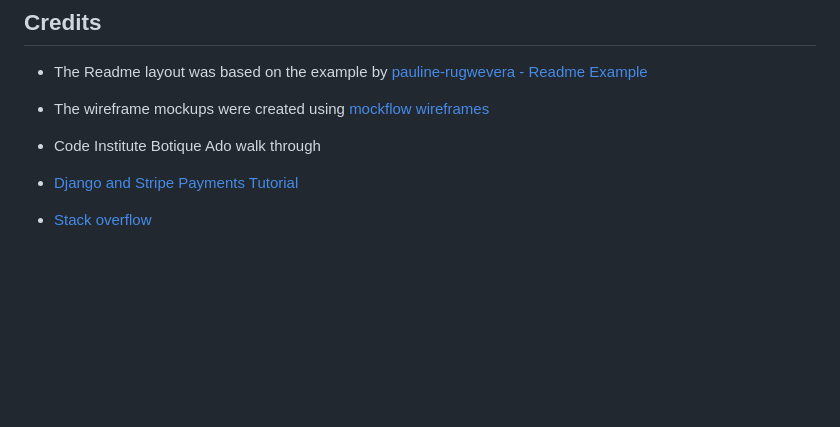
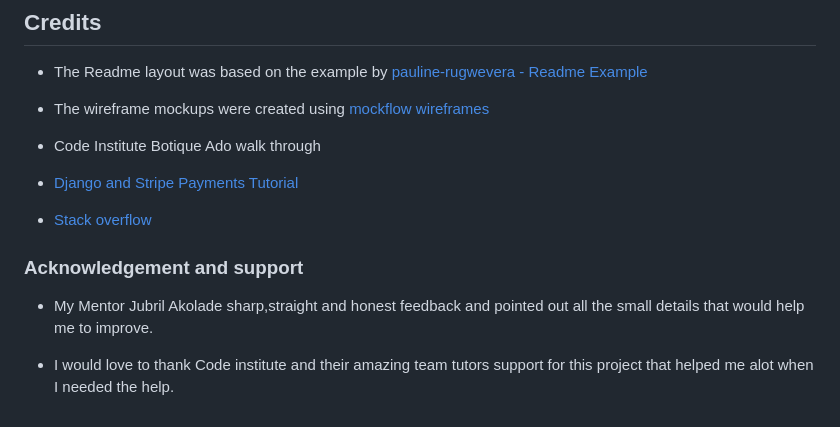
Before and after one commit to David011E/pt-pp-p-5, a Markdown page: README.md, the part around the change. GitHub-like rendering; blank space fills up the shorter version.

```diff
--- a/README.md
+++ b/README.md
@@ -384,3 +384,9 @@ I then went to create a database to connect to the new created app.
 * [Django and Stripe Payments Tutorial](https://www.youtube.com/watch?v=722A27IoQnk&t)
 
 * [Stack overflow](https://stackoverflow.com/)
+
+### Acknowledgement and support
+
+* My Mentor Jubril Akolade sharp,straight and honest feedback and pointed out all the small details that would help me to improve.
+
+* I would love to thank Code institute and their amazing team tutors support for this project that helped me alot when I needed the help.
```
